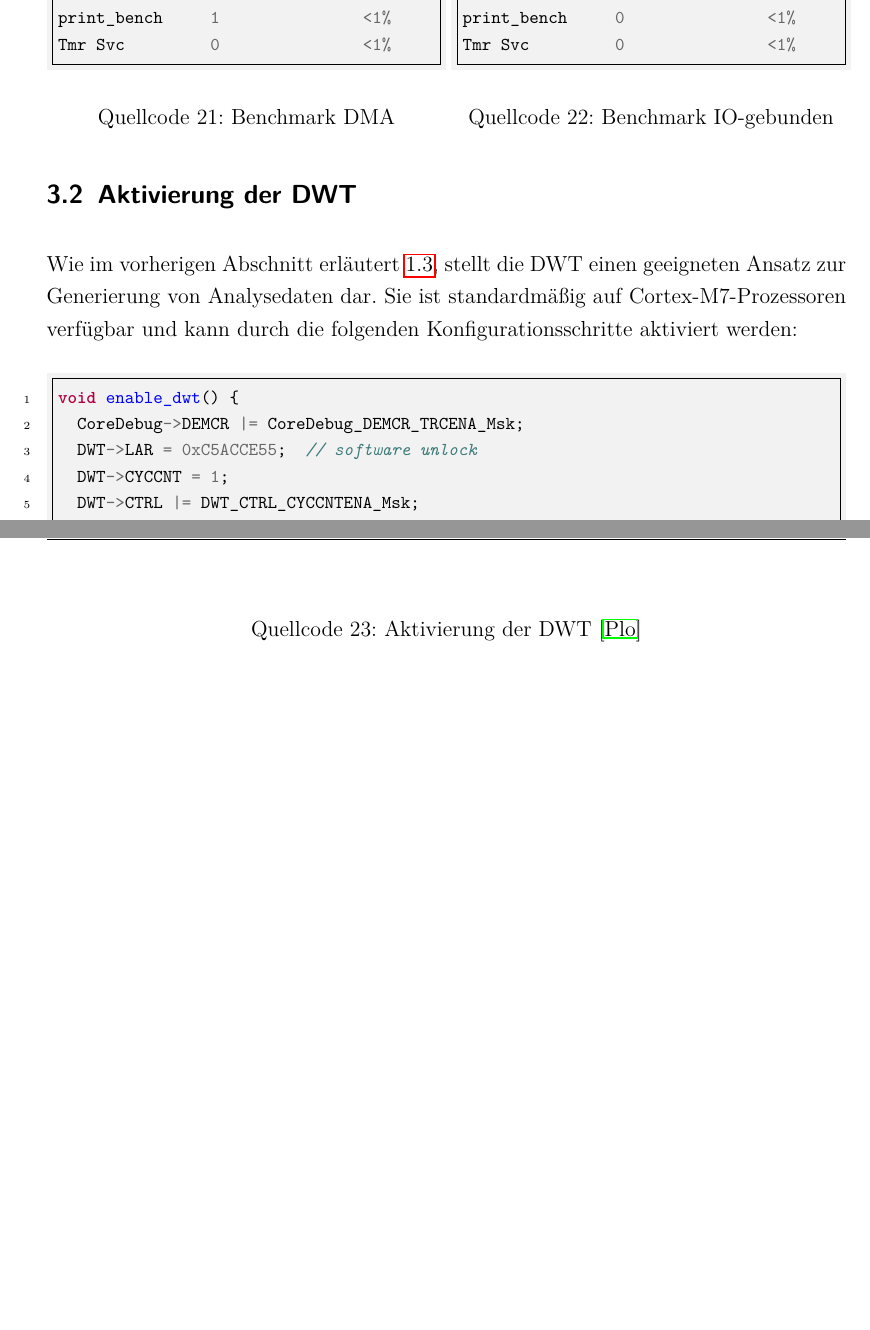
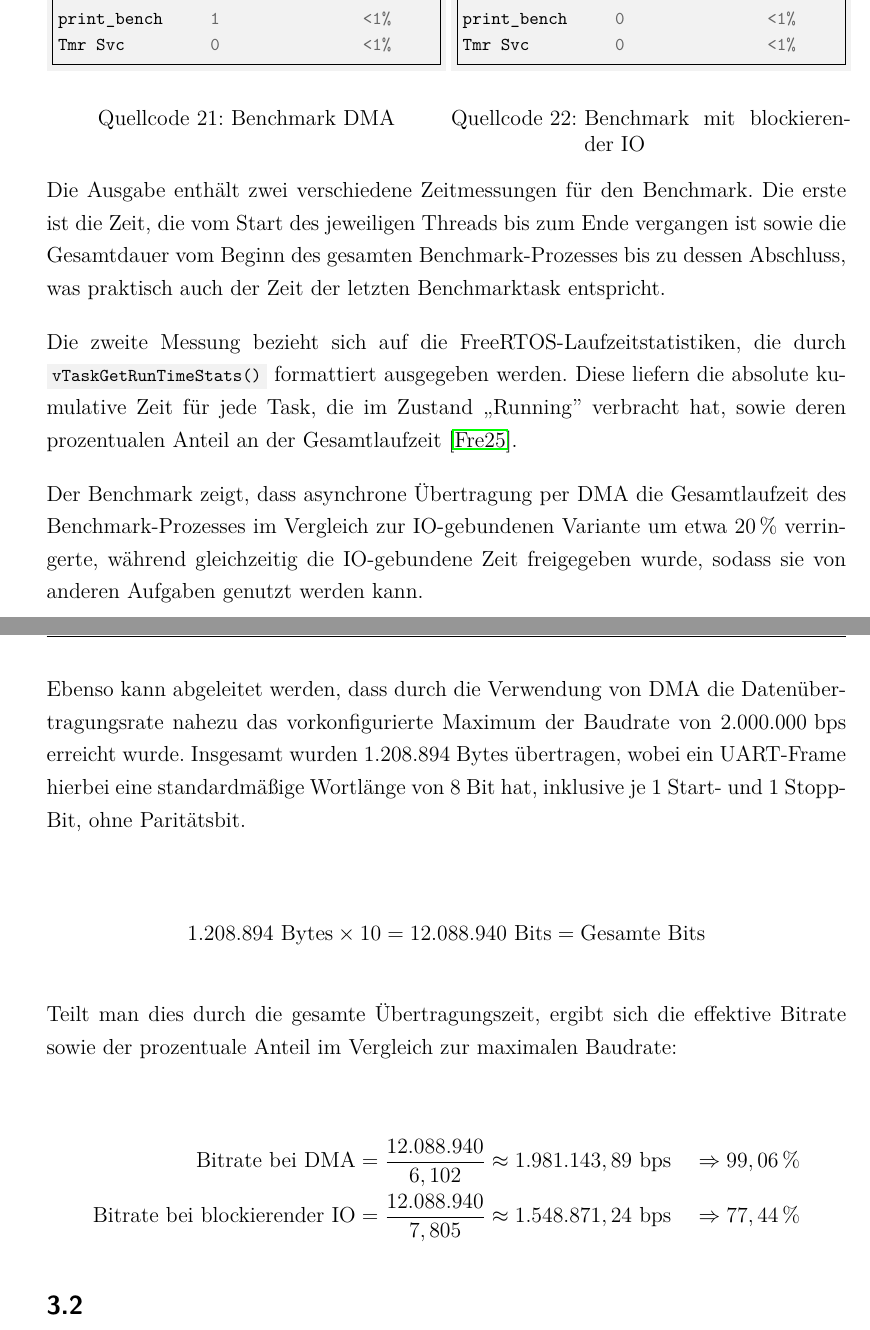
Before and after one commit to znxuz/bachelorthesis, a LaTeX document (Hauptdatei.tex, which reads 3_implementierung.tex): two parts of pages 32 and 33 of 38, joined at a grey line, cut so that both start at the same text, the shorter picture padded with empty space. Compiled offline with pdfLaTeX.

Commit message:
implementierung: tsink

```diff
--- a/3_implementierung.tex
+++ b/3_implementierung.tex
@@ -291,25 +289,61 @@ tsink           60752           78%
 print_bench     0               <1%
 Tmr Svc         0               <1%
     \end{minted}
-        \captionof{listing}{Benchmark IO-gebunden}
+        \captionof{listing}{Benchmark mit blockierender IO}
     \end{code}
 \end{minipage}
 
-\subsection{Aktivierung der DWT}
+Die Ausgabe enthält zwei verschiedene Zeitmessungen für den Benchmark. Die erste
+ist die Zeit, die vom Start des jeweiligen Threads bis zum Ende vergangen ist
+sowie die Gesamtdauer vom Beginn des gesamten Benchmark-Prozesses bis zu dessen
+Abschluss, was praktisch auch der Zeit der letzten Benchmarktask entspricht.
 
-Wie im vorherigen Abschnitt erläutert \ref{sec:dwt}, stellt die DWT einen
-geeigneten Ansatz zur Generierung von Analysedaten dar. Sie ist standardmäßig
-auf Cortex-M7-Prozessoren verfügbar und kann durch die folgenden
-Konfigurationsschritte aktiviert werden:
+Die zweite Messung bezieht sich auf die FreeRTOS-Laufzeitstatistiken, die durch
+\linebreak \mintinline{cpp}|vTaskGetRunTimeStats()| formattiert ausgegeben
+werden. Diese liefern die absolute kumulative Zeit für jede Task, die im Zustand
+„Running” verbracht hat, sowie deren prozentualen Anteil an der Gesamtlaufzeit
+\cite{freertos_runtime_stats}.
 
-\begin{code}
-\begin{minted}{cpp}
-void enable_dwt() {
-  CoreDebug->DEMCR |= CoreDebug_DEMCR_TRCENA_Msk;
-  DWT->LAR = 0xC5ACCE55;  // software unlock
-  DWT->CYCCNT = 1;
-  DWT->CTRL |= DWT_CTRL_CYCCNTENA_Msk;
-}
-\end{minted}
-    \captionof{listing}{Aktivierung der DWT \cite{StackOverflow_DWT_Activation}}
-\end{code}
+Der Benchmark zeigt, dass asynchrone Übertragung per DMA die Gesamtlaufzeit des
+Benchmark-Prozesses im Vergleich zur IO-gebundenen Variante um etwa $20\,\%$
+verringerte, während gleichzeitig die IO-gebundene Zeit freigegeben wurde,
+sodass sie von anderen Aufgaben genutzt werden kann.
+
+Ebenso kann abgeleitet werden, dass durch die Verwendung von DMA die
+Datenübertragungsrate nahezu das vorkonfigurierte Maximum der Baudrate von
+$2.000.000\text{ bps}$ erreicht wurde. Insgesamt wurden $1.208.894$ Bytes
+übertragen, wobei ein UART-Frame hierbei eine standardmäßige Wortlänge von 8 Bit
+hat, inklusive je 1 Start- und 1 Stopp-Bit, ohne Paritätsbit.
+
+\begin{align*}
+1.208.894\text{ Bytes} \times 10 = 12.088.940 \text{ Bits} = \text{Gesamte Bits}
+\end{align*}
+
+Teilt man dies durch die gesamte Übertragungszeit, ergibt sich die effektive
+Bitrate sowie der prozentuale Anteil im Vergleich zur maximalen Baudrate:
+
+\begin{align*}
+\text{Bitrate bei DMA} &= \frac{12.088.940}{6,102} \approx 1.981.143,89 \text{ bps} \quad \Rightarrow 99,06\,\% \\
+\text{Bitrate bei blockierender IO} &= \frac{12.088.940}{7,805} \approx 1.548.871,24 \text{ bps} \quad \Rightarrow 77,44\,\%
+\end{align*}
+
+% \subsection{Aktivierung der DWT}
+%
+% Wie im vorherigen Abschnitt erläutert \ref{sec:dwt}, stellt die DWT einen
+% geeigneten Ansatz zur Generierung von Analysedaten dar. Sie ist standardmäßig
+% auf Cortex-M7-Prozessoren verfügbar und kann durch die folgenden
+% Konfigurationsschritte aktiviert werden:
+%
+% \begin{code}
+% \begin{minted}{cpp}
+% void enable_dwt() {
+%   CoreDebug->DEMCR |= CoreDebug_DEMCR_TRCENA_Msk;
+%   DWT->LAR = 0xC5ACCE55;  // software unlock
+%   DWT->CYCCNT = 1;
+%   DWT->CTRL |= DWT_CTRL_CYCCNTENA_Msk;
+% }
+% \end{minted}
+%     \captionof{listing}{Aktivierung der DWT \cite{StackOverflow_DWT_Activation}}
+% \end{code}
+
+\subsection{} % TODO
```
Also changed, not shown: Hauptdatei.bib (+8 -0 lines), Hauptdatei.bbl, Hauptdatei.pdf, 3_implementierung.tex (18 more changed lines).
